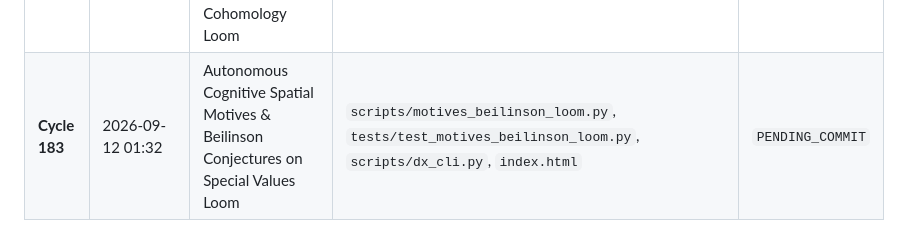
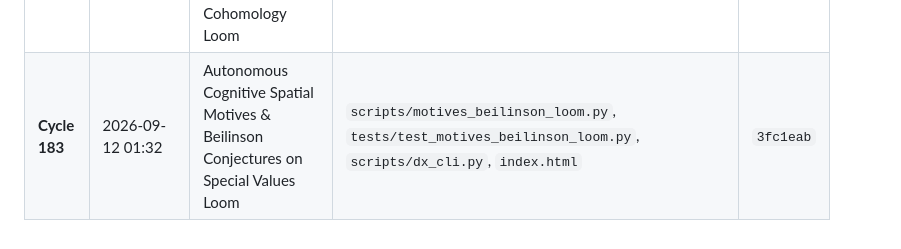
Before and after one commit to sounny/dxskills, a Markdown page: DEV_BACKLOG.md, the part around the change. Rendered like a GitHub page.

Commit message:
feat(cycle-183): add motives and beilinson conjectures on special values loom

```diff
--- a/DEV_BACKLOG.md
+++ b/DEV_BACKLOG.md
@@ -1008,4 +1008,4 @@
 | **Cycle 180** | 2026-09-12 01:02 | Autonomous Cognitive Spatial Grothendieck Dessins d'Enfants & Belyi Map Galois Ramification Loom | `scripts/dessins_enfants_loom.py`, `tests/test_dessins_enfants_loom.py`, `scripts/dx_cli.py`, `index.html` | `43ab8af` |
 | **Cycle 181** | 2026-09-12 01:12 | Autonomous Cognitive Spatial Non-Abelian Chabauty & Kim Motivic Fundamental Group Loom | `scripts/non_abelian_chabauty_loom.py`, `tests/test_non_abelian_chabauty_loom.py`, `scripts/dx_cli.py`, `index.html` | `9ae2577` |
 | **Cycle 182** | 2026-09-12 01:22 | Autonomous Cognitive Spatial Hodge-Tate Spectral Sequences & Hyodo-Kato Cohomology Loom | `scripts/hyodo_kato_loom.py`, `tests/test_hyodo_kato_loom.py`, `scripts/dx_cli.py`, `index.html` | `396bc8c` |
-| **Cycle 183** | 2026-09-12 01:32 | Autonomous Cognitive Spatial Motives & Beilinson Conjectures on Special Values Loom | `scripts/motives_beilinson_loom.py`, `tests/test_motives_beilinson_loom.py`, `scripts/dx_cli.py`, `index.html` | `PENDING_COMMIT` |
+| **Cycle 183** | 2026-09-12 01:32 | Autonomous Cognitive Spatial Motives & Beilinson Conjectures on Special Values Loom | `scripts/motives_beilinson_loom.py`, `tests/test_motives_beilinson_loom.py`, `scripts/dx_cli.py`, `index.html` | `3fc1eab` |
```
